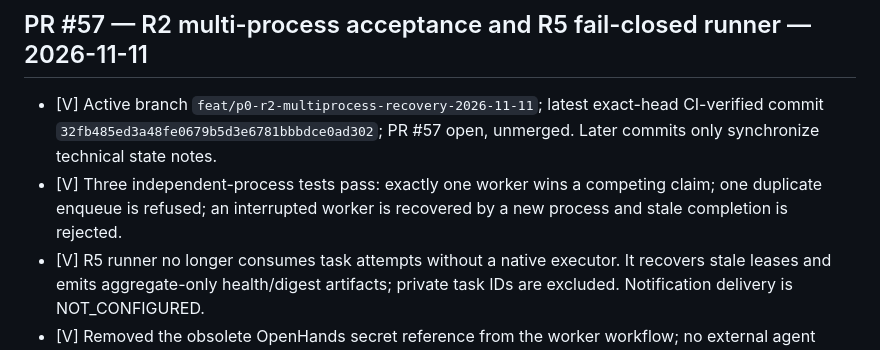
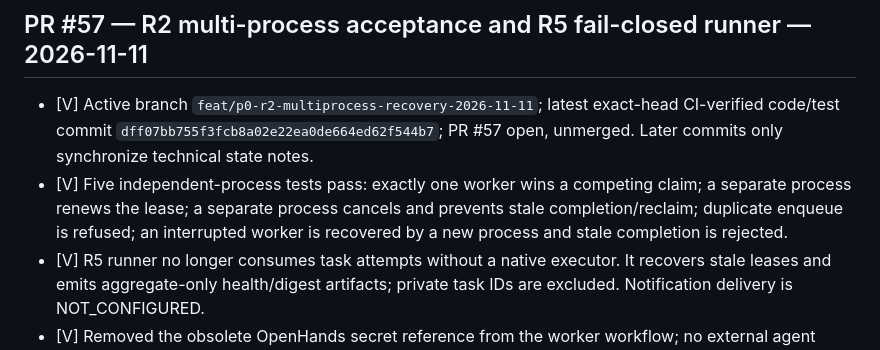
Before and after one commit to madnessgate44-debug/Blind-sniper-, a Markdown page: chatgpt-home/runtime/BUILD_PROGRESS.md, the part around the change. Drawn GitHub-style.

Commit message:
docs(progress): record cross-process heartbeat and cancellation evidence

```diff
--- a/chatgpt-home/runtime/BUILD_PROGRESS.md
+++ b/chatgpt-home/runtime/BUILD_PROGRESS.md
@@ -8,8 +8,8 @@
 
 ## PR #57 — R2 multi-process acceptance and R5 fail-closed runner — 2026-11-11
 
-- [V] Active branch `feat/p0-r2-multiprocess-recovery-2026-11-11`; latest exact-head CI-verified commit `32fb485ed3a48fe0679b5d3e6781bbbdce0ad302`; PR #57 open, unmerged. Later commits only synchronize technical state notes.
-- [V] Three independent-process tests pass: exactly one worker wins a competing claim; one duplicate enqueue is refused; an interrupted worker is recovered by a new process and stale completion is rejected.
+- [V] Active branch `feat/p0-r2-multiprocess-recovery-2026-11-11`; latest exact-head CI-verified code/test commit `dff07bb755f3fcb8a02e22ea0de664ed62f544b7`; PR #57 open, unmerged. Later commits only synchronize technical state notes.
+- [V] Five independent-process tests pass: exactly one worker wins a competing claim; a separate process renews the lease; a separate process cancels and prevents stale completion/reclaim; duplicate enqueue is refused; an interrupted worker is recovered by a new process and stale completion is rejected.
 - [V] R5 runner no longer consumes task attempts without a native executor. It recovers stale leases and emits aggregate-only health/digest artifacts; private task IDs are excluded. Notification delivery is NOT_CONFIGURED.
 - [V] Removed the obsolete OpenHands secret reference from the worker workflow; no external agent runtime, schedule, secret or permission change.
 - [V] Runtime Registry run `43007169781`: `Ran 252 tests in 5.297s` / `OK`; registry validation, skill audit and both deterministic E2E simulations passed. Both simulations explicitly report `actual_agent_spawned=false` / `SIMULATION_ONLY`. OS Compliance run `43007169875` PASS; Environment Validation run `43007169757` PASS; Vercel preview check PASS.
```
